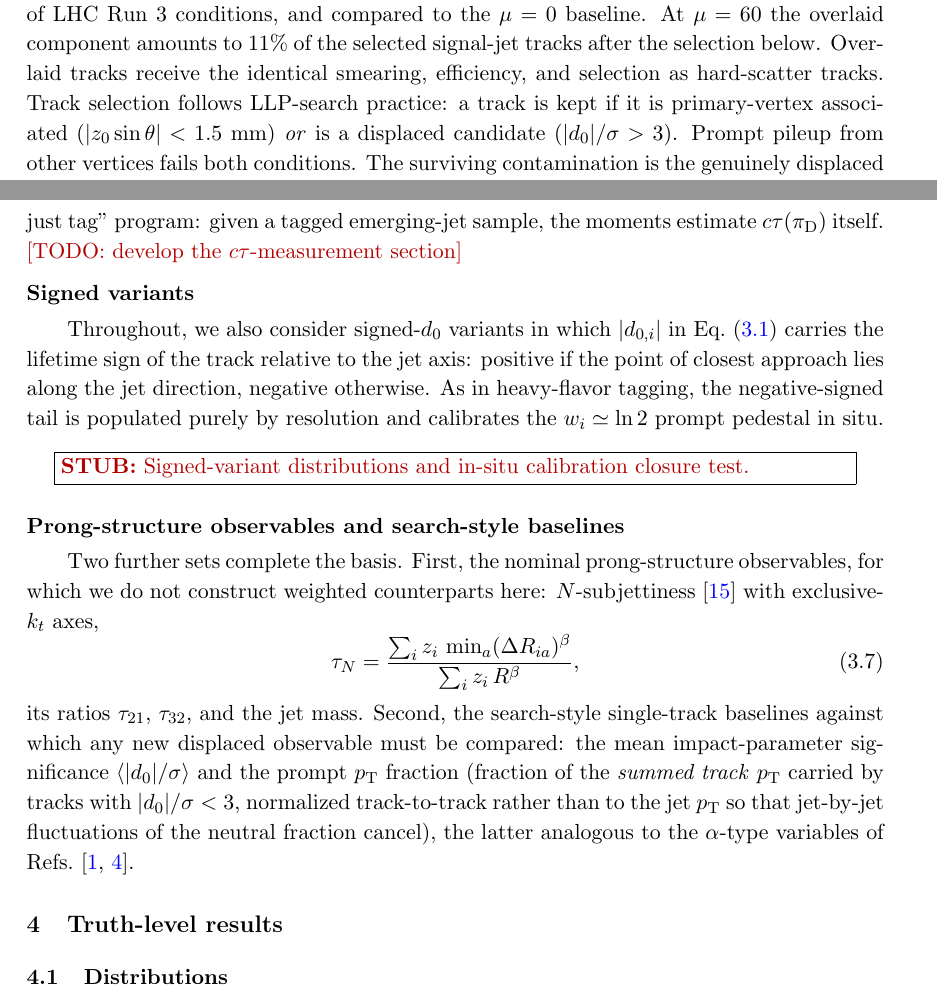
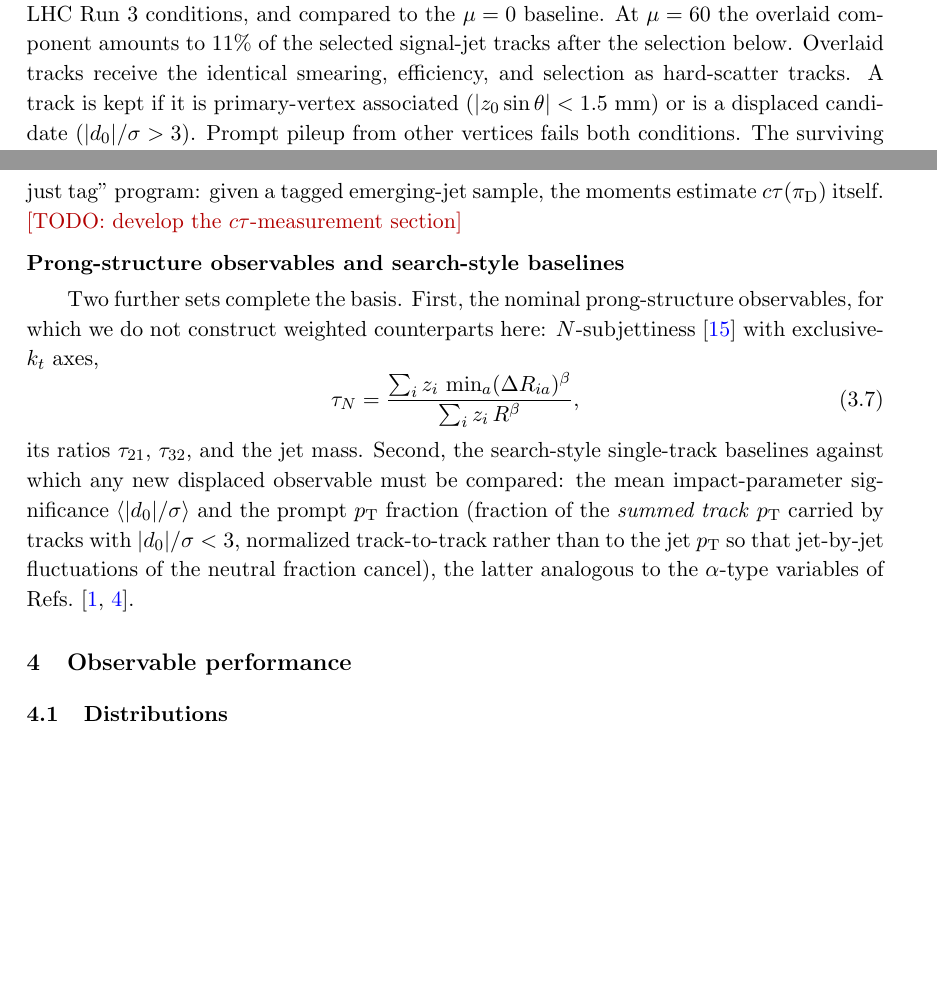
Before and after one commit to burzynski-lab/displaced-observables, a LaTeX document (paper/main.tex): two parts of pages 5 and 7 of 29, joined at a grey line, cut so that both start at the same text, the shorter picture padded with empty space. Compiled offline with pdfLaTeX.

Commit message:
Figure refresh from caches; section rename; final audit edits
- all figures regenerated from caches in ~2 min with the audited
  conventions (no tracking line, legends upper right, BDT label,
  example recon panels for the body)
- 'Truth-level results' renamed to 'Observable performance'
- track-selection sentence states the criteria directly
- signed-variants block commented out
- pileup level (mu = 60) stated in methodology

Co-Authored-By: Claude Fable 5 <noreply@anthropic.com>

```diff
--- a/paper/main.tex
+++ b/paper/main.tex
@@ -211,8 +211,8 @@ the $\mu = 0$ baseline. At $\mu = 60$ the overlaid component amounts
 to $11\%$ of the selected signal-jet tracks after the selection
 below. Overlaid tracks receive the
 identical smearing, efficiency, and selection as hard-scatter tracks.
-Track selection follows LLP-search practice: a track is kept if it is
-primary-vertex associated ($|z_0 \sin\theta| < 1.5$~mm) \emph{or} is a
+A track is kept if it is
+primary-vertex associated ($|z_0 \sin\theta| < 1.5$~mm) or is a
 displaced candidate ($|\dnought|/\sigma > 3$). Prompt pileup from other
 vertices fails both conditions. The surviving contamination is the
 genuinely displaced pileup component from strange-hadron decays.
@@ -350,16 +350,16 @@ independently of its scale. These support a ``measure, don't just
 tag'' program: given a tagged emerging-jet sample, the moments estimate
 $\ctau(\pid)$ itself. \todo{develop the $\ctau$-measurement section}
 
-\obshead{Signed variants}
-
-Throughout, we also consider signed-$\dnought$ variants in which
-$|d_{0,i}|$ in Eq.~(\ref{eq:weight}) carries the lifetime sign of the
-track relative to the jet axis: positive if the point of closest
-approach lies along the jet direction, negative otherwise. As in
-heavy-flavor tagging, the negative-signed tail is populated purely by
-resolution and calibrates the $w_i \simeq \ln 2$ prompt pedestal in
-situ. \stub{Signed-variant distributions and in-situ calibration
-closure test.}
+% \obshead{Signed variants}
+%
+% Throughout, we also consider signed-$\dnought$ variants in which
+% $|d_{0,i}|$ in Eq.~(\ref{eq:weight}) carries the lifetime sign of the
+% track relative to the jet axis: positive if the point of closest
+% approach lies along the jet direction, negative otherwise. As in
+% heavy-flavor tagging, the negative-signed tail is populated purely by
+% resolution and calibrates the $w_i \simeq \ln 2$ prompt pedestal in
+% situ. \stub{Signed-variant distributions and in-situ calibration
+% closure test.}
 
 \obshead{Prong-structure observables and search-style baselines}
 
@@ -419,7 +419,7 @@ Refs.~\cite{Schwaller:2015gea,CMS:EJ}.
 \end{table}
 
 % =====================================================================
-\section{Truth-level results}
+\section{Observable performance}
 \label{sec:results}
 
 \subsection{Distributions}
```
